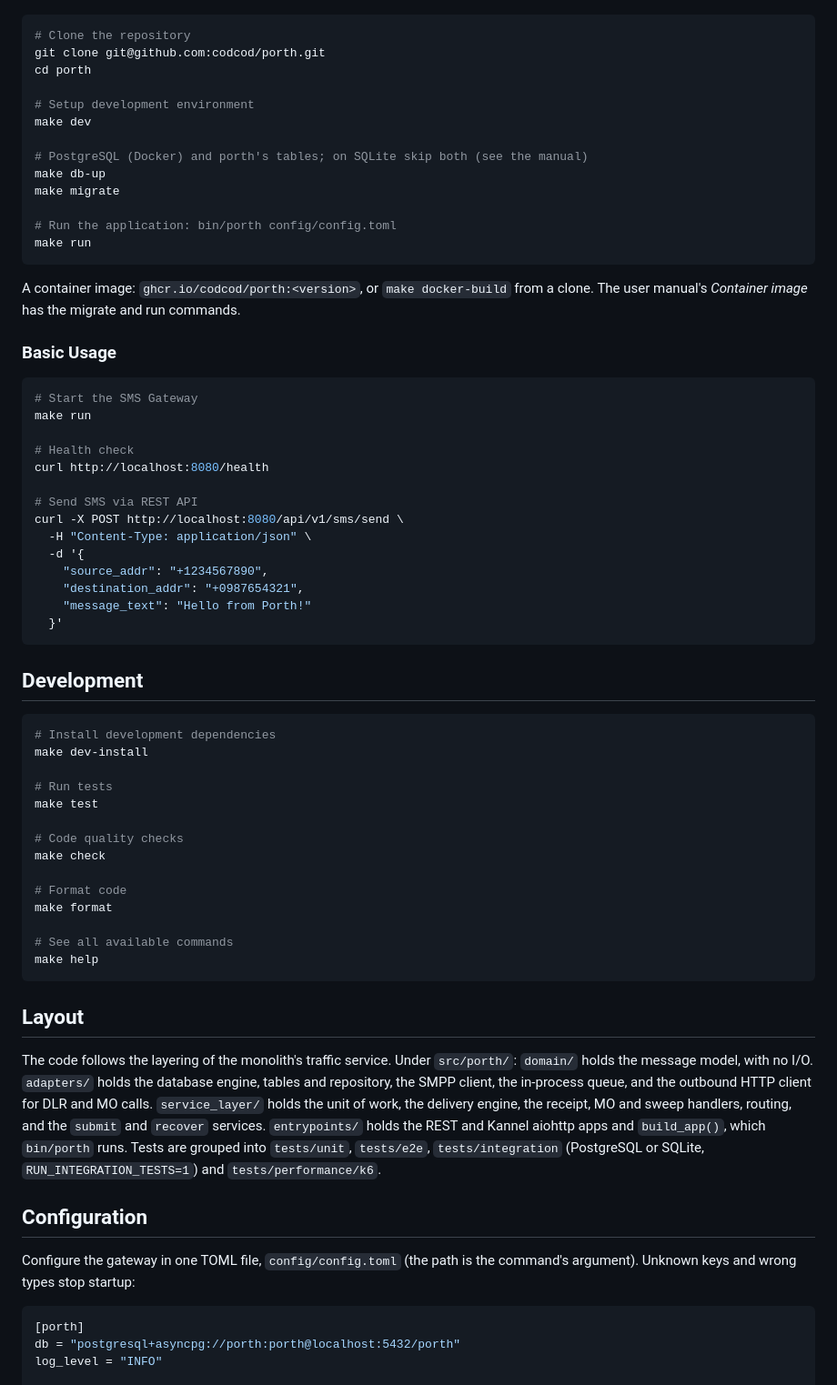
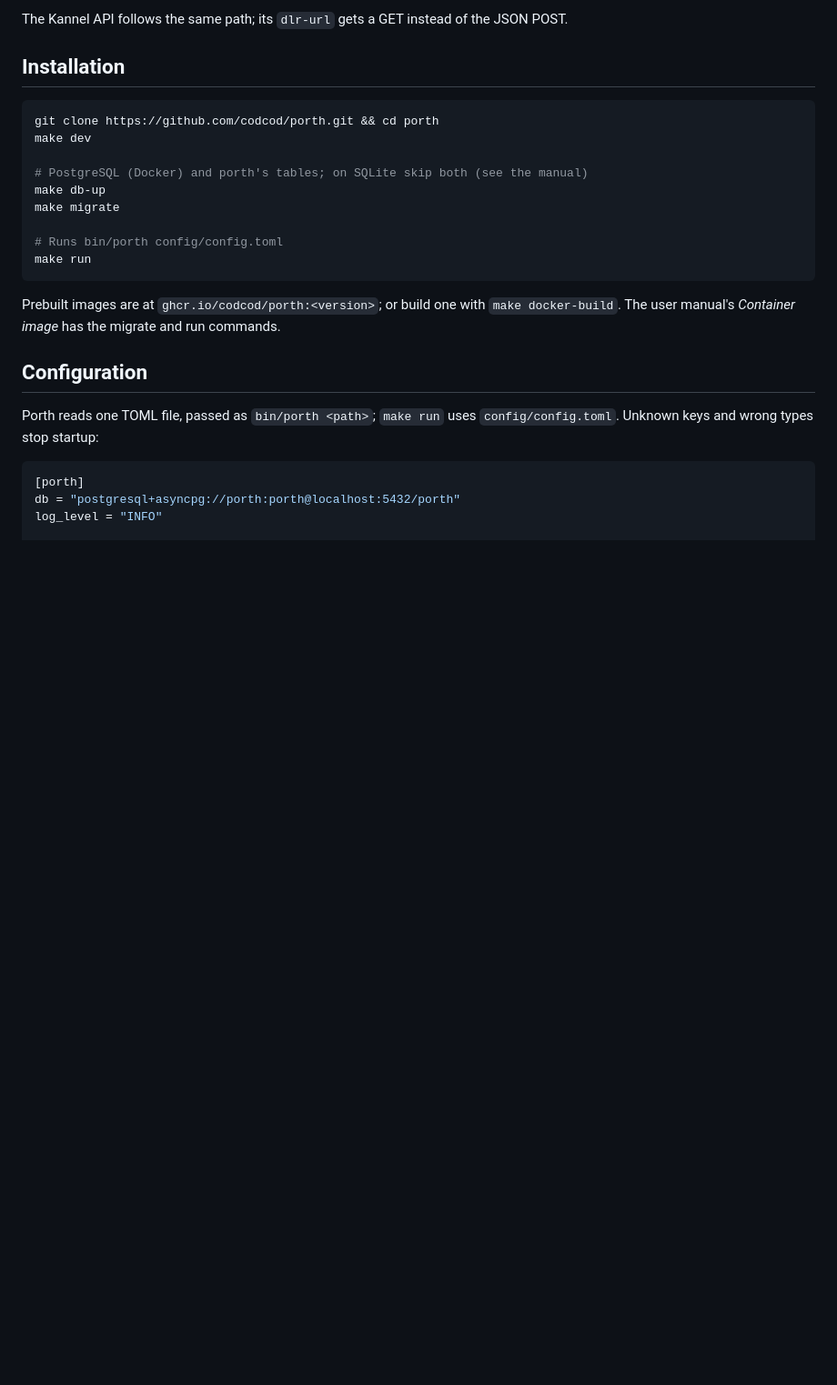
Before and after one commit to codcod/porth, a Markdown page: README.md, the part around one of its changes. Shown at 91% size. GitHub-like rendering; blank space fills up the shorter version.

Commit message:
docs(readme): restructure for readability, add sequence diagram
Reorder sections, split the configuration notes into bullets, add a Kannel
example and a mermaid diagram of the client-Porth-SMSC flow.

````diff
--- a/README.md
+++ b/README.md
@@ -36,75 +105,28 @@ The user manual's *Try it without a carrier* covers failed receipts and forwardi
+The Kannel API follows the same path; its `dlr-url` gets a GET instead of the
+JSON POST.
+
+## Installation
 
 ```bash
-# Clone the repository
-git clone git@github.com:codcod/porth.git
-cd porth
-
-# Setup development environment
+git clone https://github.com/codcod/porth.git && cd porth
 make dev
 
 # PostgreSQL (Docker) and porth's tables; on SQLite skip both (see the manual)
 make db-up
 make migrate
 
-# Run the application: bin/porth config/config.toml
+# Runs bin/porth config/config.toml
 make run
 ```
 
-A container image: `ghcr.io/codcod/porth:<version>`, or `make docker-build` from a clone. The user manual's *Container image* has the migrate and run commands.
-
-### Basic Usage
-
-```bash
-# Start the SMS Gateway
-make run
-
-# Health check
-curl http://localhost:8080/health
-
-# Send SMS via REST API
-curl -X POST http://localhost:8080/api/v1/sms/send \
-  -H "Content-Type: application/json" \
-  -d '{
-    "source_addr": "+1234567890",
-    "destination_addr": "+0987654321",
-    "message_text": "Hello from Porth!"
-  }'
-```
-
-## Development
-
-```bash
-# Install development dependencies
-make dev-install
-
-# Run tests
-make test
-
-# Code quality checks
-make check
-
-# Format code
-make format
-
-# See all available commands
-make help
-```
-
-## Layout
-
-The code follows the layering of the monolith's traffic service. Under `src/porth/`:
-`domain/` holds the message model, with no I/O. `adapters/` holds the database engine, tables
-and repository, the SMPP client, the in-process queue, and the outbound HTTP client for DLR and
-MO calls. `service_layer/` holds the unit of work, the delivery engine, the receipt, MO and
-sweep handlers, routing, and the `submit` and `recover` services. `entrypoints/` holds the REST
-and Kannel aiohttp apps and `build_app()`, which `bin/porth` runs. Tests are grouped into
-`tests/unit`, `tests/e2e`, `tests/integration` (PostgreSQL or SQLite, `RUN_INTEGRATION_TESTS=1`)
-and `tests/performance/k6`.
+Prebuilt images are at `ghcr.io/codcod/porth:<version>`; or build one with
+`make docker-build`. The user manual's *Container image* has the migrate and run
+commands.
 
 ## Configuration
 
-Configure the gateway in one TOML file, `config/config.toml` (the path is the command's
-argument). Unknown keys and wrong types stop startup:
+Porth reads one TOML file, passed as `bin/porth <path>`; `make run` uses
+`config/config.toml`. Unknown keys and wrong types stop startup:
 
 ```toml
 [porth]
````
Also changed, not shown: other parts of README.md (+138 -22 lines).
